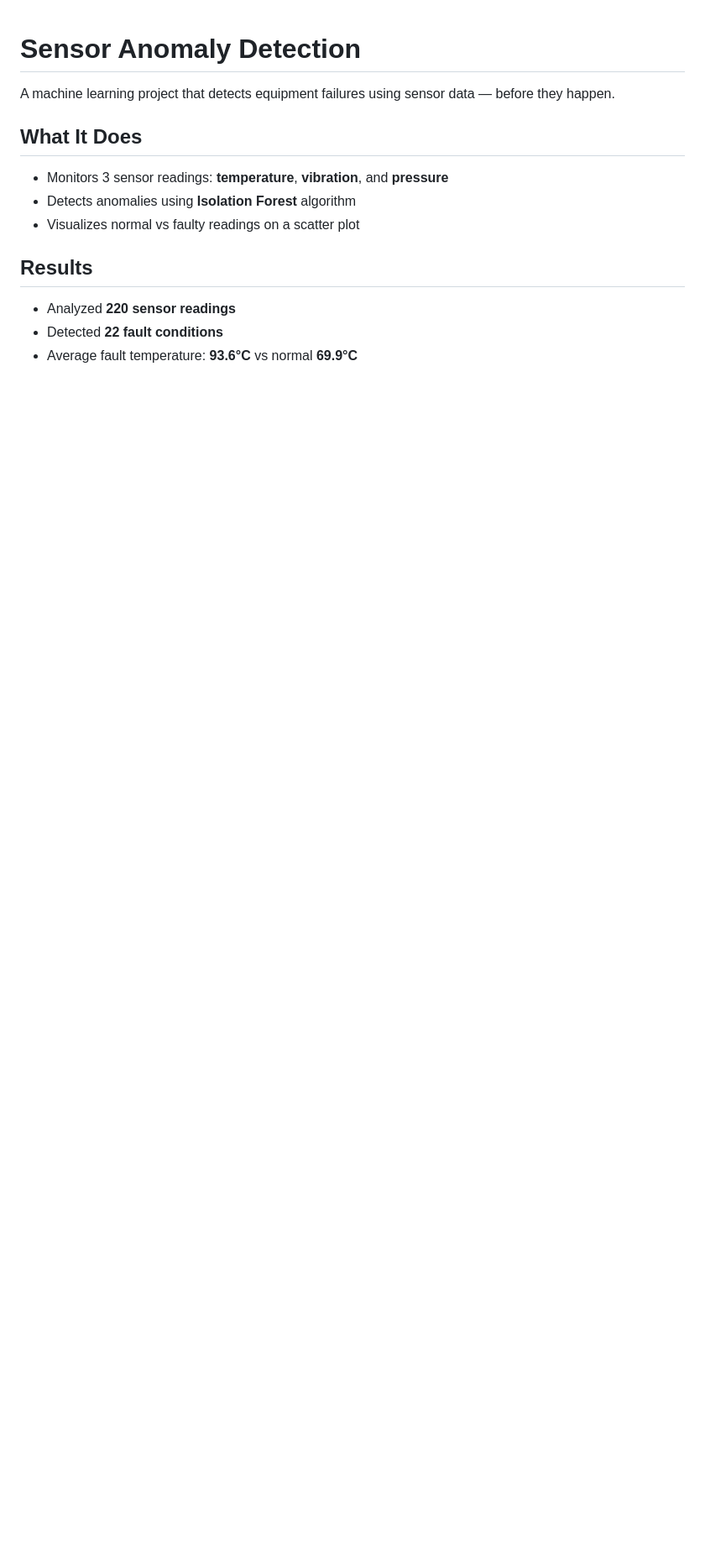
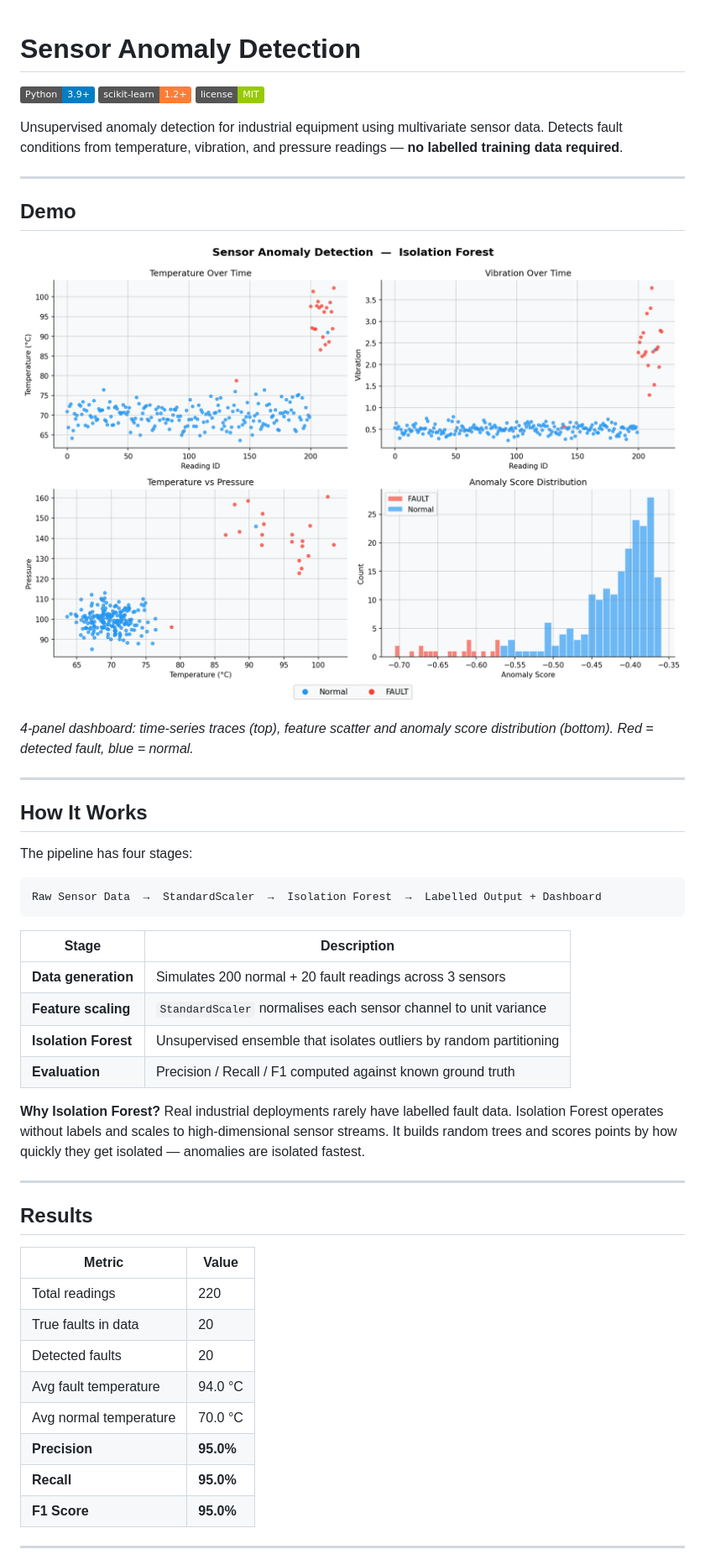
Before and after one commit to salamon30/sensor-anomaly-detection, a Markdown page: README.md, the part around one of its changes. Shown at 84% size. Rendered like a GitHub page; pictures changed too: sensor_chart.png; badges without logos; blank space fills up the shorter version.

````diff
--- a/README.md
+++ b/README.md
@@ -1,13 +1,53 @@
 # Sensor Anomaly Detection
 
-A machine learning project that detects equipment failures using sensor data — before they happen.
+![Python](https://img.shields.io/badge/Python-3.9%2B-blue?logo=python&logoColor=white)
+![scikit-learn](https://img.shields.io/badge/scikit--learn-1.2%2B-orange?logo=scikit-learn&logoColor=white)
+![License](https://img.shields.io/badge/license-MIT-green)
 
-## What It Does
-- Monitors 3 sensor readings: **temperature**, **vibration**, and **pressure**
-- Detects anomalies using **Isolation Forest** algorithm
-- Visualizes normal vs faulty readings on a scatter plot
+Unsupervised anomaly detection for industrial equipment using multivariate sensor data. Detects fault conditions from temperature, vibration, and pressure readings — **no labelled training data required**.
+
+---
+
+## Demo
+
+![Diagnostic Dashboard](sensor_chart.png)
+
+*4-panel dashboard: time-series traces (top), feature scatter and anomaly score distribution (bottom). Red = detected fault, blue = normal.*
+
+---
+
+## How It Works
+
+The pipeline has four stages:
+
+```
+Raw Sensor Data  →  StandardScaler  →  Isolation Forest  →  Labelled Output + Dashboard
+```
+
+| Stage | Description |
+|---|---|
+| **Data generation** | Simulates 200 normal + 20 fault readings across 3 sensors |
+| **Feature scaling** | `StandardScaler` normalises each sensor channel to unit variance |
+| **Isolation Forest** | Unsupervised ensemble that isolates outliers by random partitioning |
+| **Evaluation** | Precision / Recall / F1 computed against known ground truth |
+
+**Why Isolation Forest?**
+Real industrial deployments rarely have labelled fault data. Isolation Forest operates without labels and scales to high-dimensional sensor streams. It builds random trees and scores points by how quickly they get isolated — anomalies are isolated fastest.
+
+---
 
 ## Results
-- Analyzed **220 sensor readings**
-- Detected **22 fault conditions**
-- Average fault temperature: **93.6°C** vs normal **69.9°C**
+
+| Metric | Value |
+|---|---|
+| Total readings | 220 |
+| True faults in data | 20 |
+| Detected faults | 20 |
+| Avg fault temperature | 94.0 °C |
+| Avg normal temperature | 70.0 °C |
+| **Precision** | **95.0%** |
+| **Recall** | **95.0%** |
+| **F1 Score** | **95.0%** |
+
+---
+
````
Also changed, not shown: other parts of README.md (+64 -16 lines), 3 other files.
